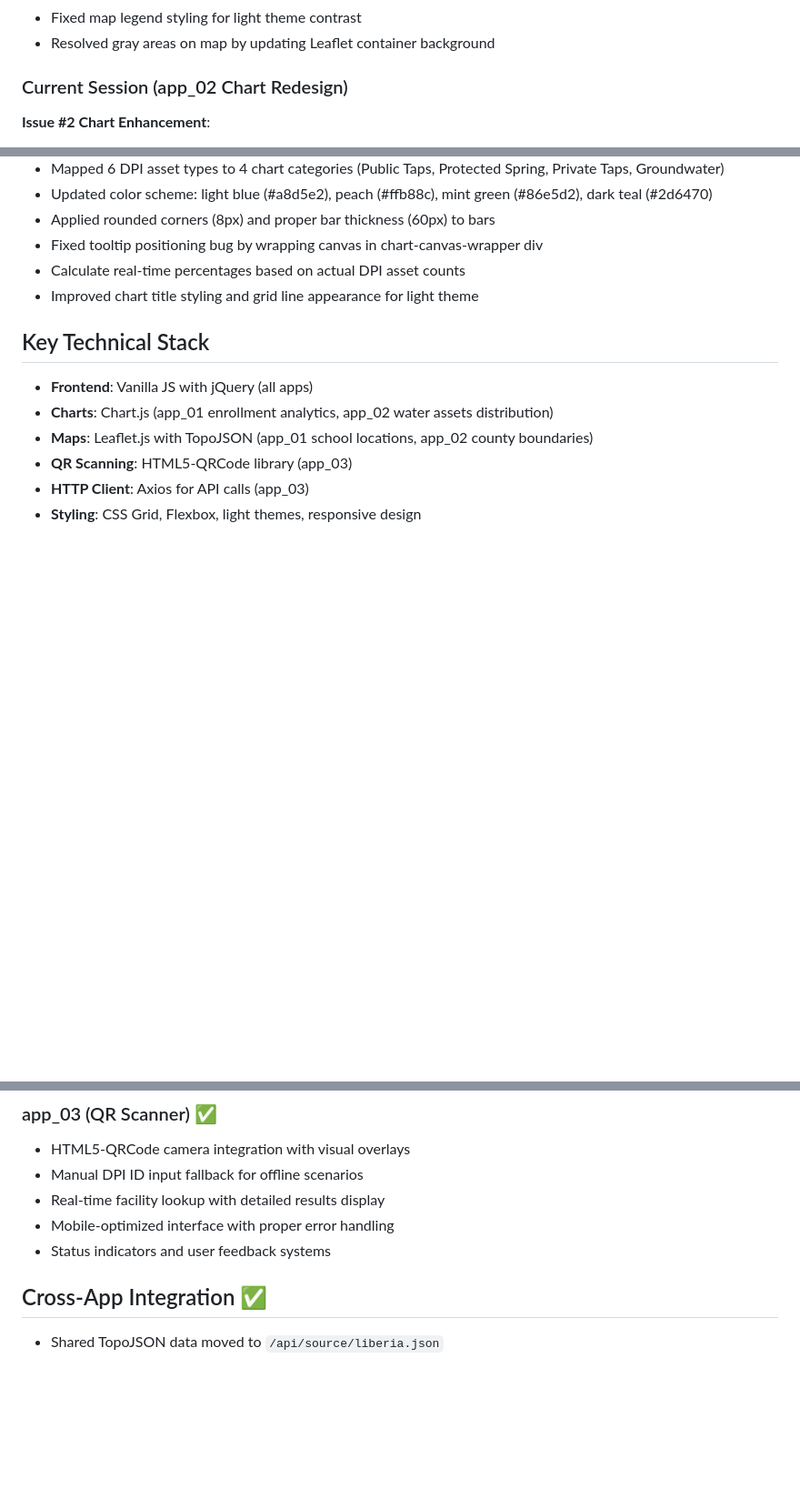
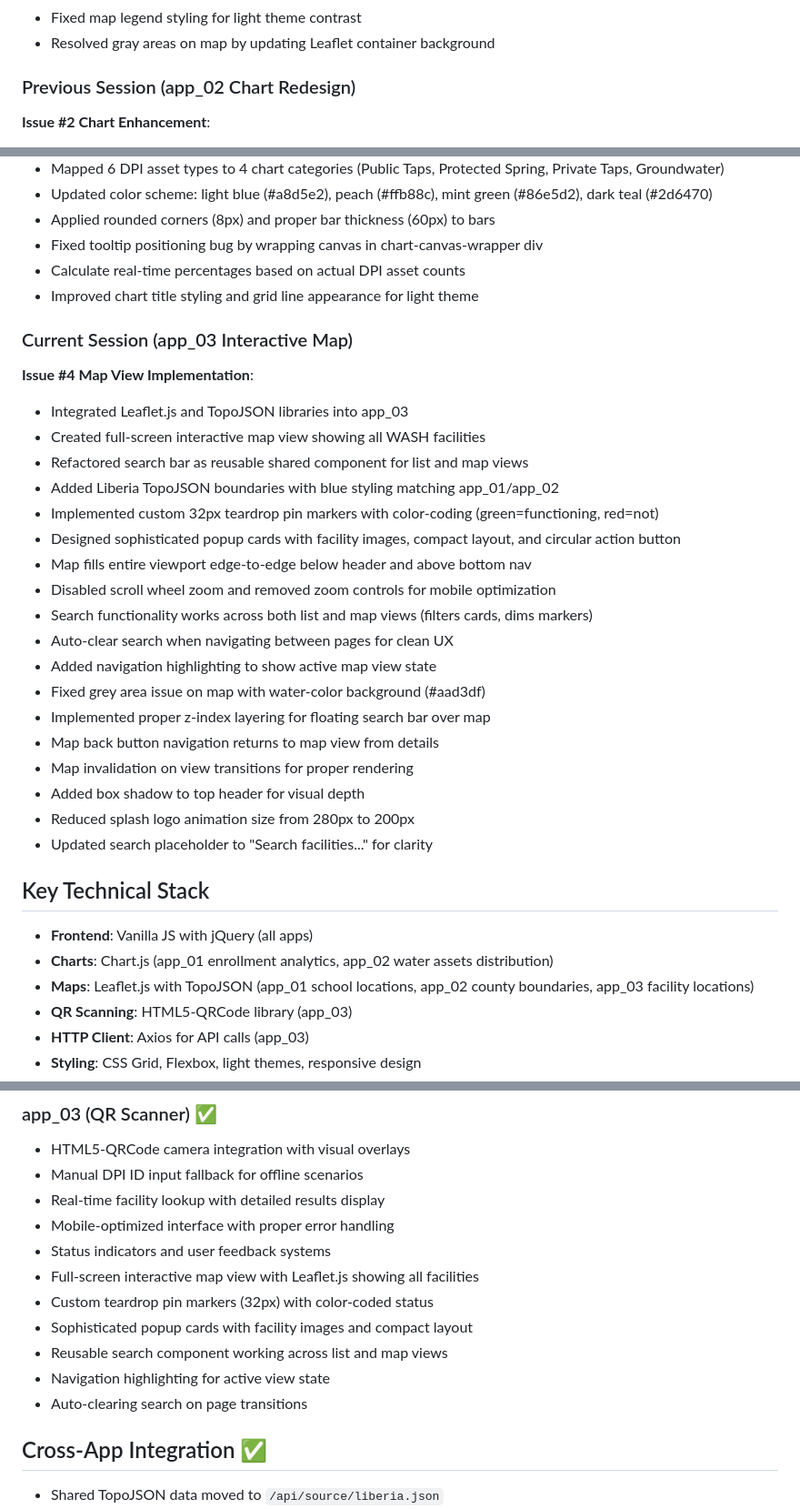
Before and after one commit to akvo/dpi4pp, a Markdown page: CLAUDE.md, 3 parts joined by grey strips. Shown: that part at 91% size. Drawn GitHub-style; blank space fills up the shorter version.

Commit message:
Update CLAUDE.md with app_03 map feature documentation

```diff
--- a/CLAUDE.md
+++ b/CLAUDE.md
@@ -71,7 +71,7 @@ Multi-app dashboard system for Liberia education and WASH data management.
 - Fixed map legend styling for light theme contrast
 - Resolved gray areas on map by updating Leaflet container background
 
-### Current Session (app_02 Chart Redesign)
+### Previous Session (app_02 Chart Redesign)
 **Issue #2 Chart Enhancement**:
 - Redesigned water assets distribution chart with custom legend and external tooltips
 - Migrated from static water-assets.json to dynamic DPI data from /api/dpi.json
@@ -86,10 +86,31 @@ Multi-app dashboard system for Liberia education and WASH data management.
 - Calculate real-time percentages based on actual DPI asset counts
 - Improved chart title styling and grid line appearance for light theme
 
+### Current Session (app_03 Interactive Map)
+**Issue #4 Map View Implementation**:
+- Integrated Leaflet.js and TopoJSON libraries into app_03
+- Created full-screen interactive map view showing all WASH facilities
+- Refactored search bar as reusable shared component for list and map views
+- Added Liberia TopoJSON boundaries with blue styling matching app_01/app_02
+- Implemented custom 32px teardrop pin markers with color-coding (green=functioning, red=not)
+- Designed sophisticated popup cards with facility images, compact layout, and circular action button
+- Map fills entire viewport edge-to-edge below header and above bottom nav
+- Disabled scroll wheel zoom and removed zoom controls for mobile optimization
+- Search functionality works across both list and map views (filters cards, dims markers)
+- Auto-clear search when navigating between pages for clean UX
+- Added navigation highlighting to show active map view state
+- Fixed grey area issue on map with water-color background (#aad3df)
+- Implemented proper z-index layering for floating search bar over map
+- Map back button navigation returns to map view from details
+- Map invalidation on view transitions for proper rendering
+- Added box shadow to top header for visual depth
+- Reduced splash logo animation size from 280px to 200px
+- Updated search placeholder to "Search facilities..." for clarity
+
 ## Key Technical Stack
 - **Frontend**: Vanilla JS with jQuery (all apps)
 - **Charts**: Chart.js (app_01 enrollment analytics, app_02 water assets distribution)
-- **Maps**: Leaflet.js with TopoJSON (app_01 school locations, app_02 county boundaries)
+- **Maps**: Leaflet.js with TopoJSON (app_01 school locations, app_02 county boundaries, app_03 facility locations)
 - **QR Scanning**: HTML5-QRCode library (app_03)
 - **HTTP Client**: Axios for API calls (app_03)
 - **Styling**: CSS Grid, Flexbox, light themes, responsive design
@@ -224,6 +245,12 @@ node generate-qr-codes.js    # Generate all QR codes
 - Real-time facility lookup with detailed results display
 - Mobile-optimized interface with proper error handling
 - Status indicators and user feedback systems
+- Full-screen interactive map view with Leaflet.js showing all facilities
+- Custom teardrop pin markers (32px) with color-coded status
+- Sophisticated popup cards with facility images and compact layout
+- Reusable search component working across list and map views
+- Navigation highlighting for active view state
+- Auto-clearing search on page transitions
 
 ## Cross-App Integration ✅
 - Shared TopoJSON data moved to `/api/source/liberia.json`
```
